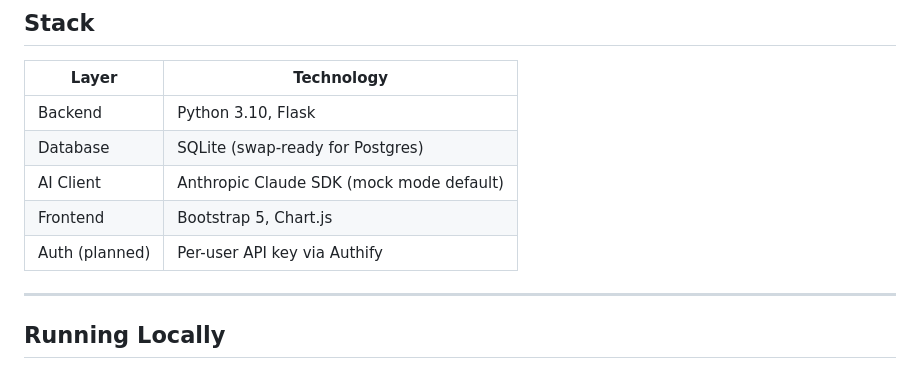
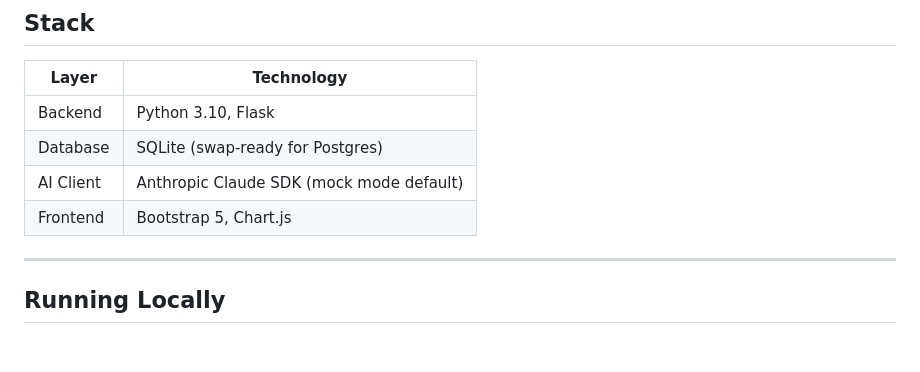
Before and after one commit to Seshan-28/aiproxy, a Markdown page: README.md, the part around the change. Rendered like a GitHub page.

```diff
--- a/README.md
+++ b/README.md
@@ -43,7 +43,6 @@ Chat Console (/)         → test interface with mode switcher
 | Database | SQLite (swap-ready for Postgres) |
 | AI Client | Anthropic Claude SDK (mock mode default) |
 | Frontend | Bootstrap 5, Chart.js |
-| Auth (planned) | Per-user API key via Authify |
 
 ---
 
```
